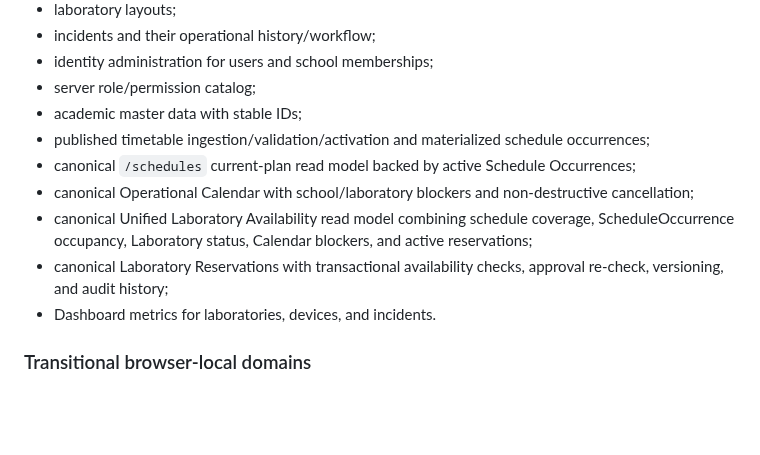
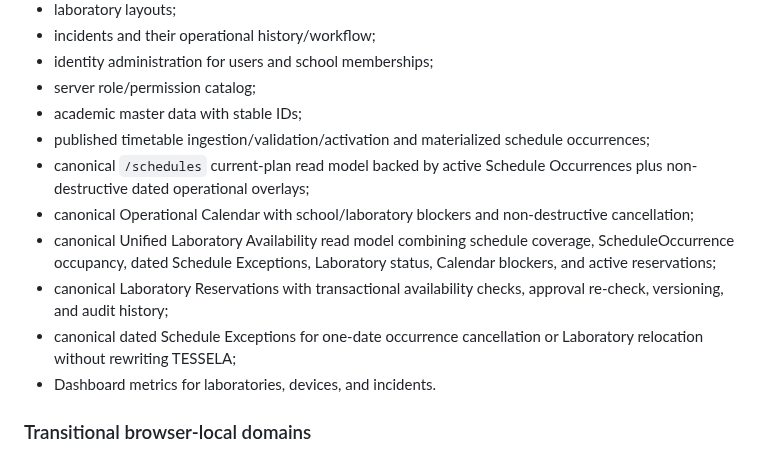
Before and after one commit to yogawillyutomo/SMARTLAB, a Markdown page: README.md, the part around the change. Rendered like a GitHub page; blank space fills up the shorter version.

Commit message:
docs(schedule-exception): reflect canonical S2.7

```diff
--- a/README.md
+++ b/README.md
@@ -47,10 +47,11 @@ The application is in a staged source-of-truth migration.
 - server role/permission catalog;
 - academic master data with stable IDs;
 - published timetable ingestion/validation/activation and materialized schedule occurrences;
-- canonical `/schedules` current-plan read model backed by active Schedule Occurrences;
+- canonical `/schedules` current-plan read model backed by active Schedule Occurrences plus non-destructive dated operational overlays;
 - canonical Operational Calendar with school/laboratory blockers and non-destructive cancellation;
-- canonical Unified Laboratory Availability read model combining schedule coverage, ScheduleOccurrence occupancy, Laboratory status, Calendar blockers, and active reservations;
+- canonical Unified Laboratory Availability read model combining schedule coverage, ScheduleOccurrence occupancy, dated Schedule Exceptions, Laboratory status, Calendar blockers, and active reservations;
 - canonical Laboratory Reservations with transactional availability checks, approval re-check, versioning, and audit history;
+- canonical dated Schedule Exceptions for one-date occurrence cancellation or Laboratory relocation without rewriting TESSELA;
 - Dashboard metrics for laboratories, devices, and incidents.
 
 ### Transitional browser-local domains
```
